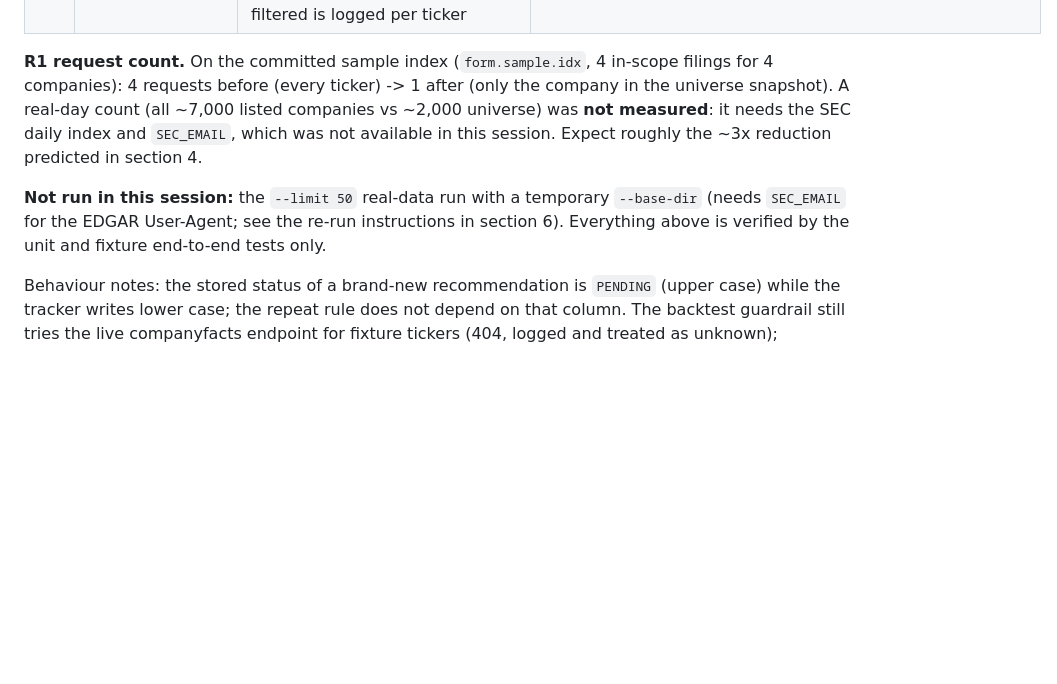
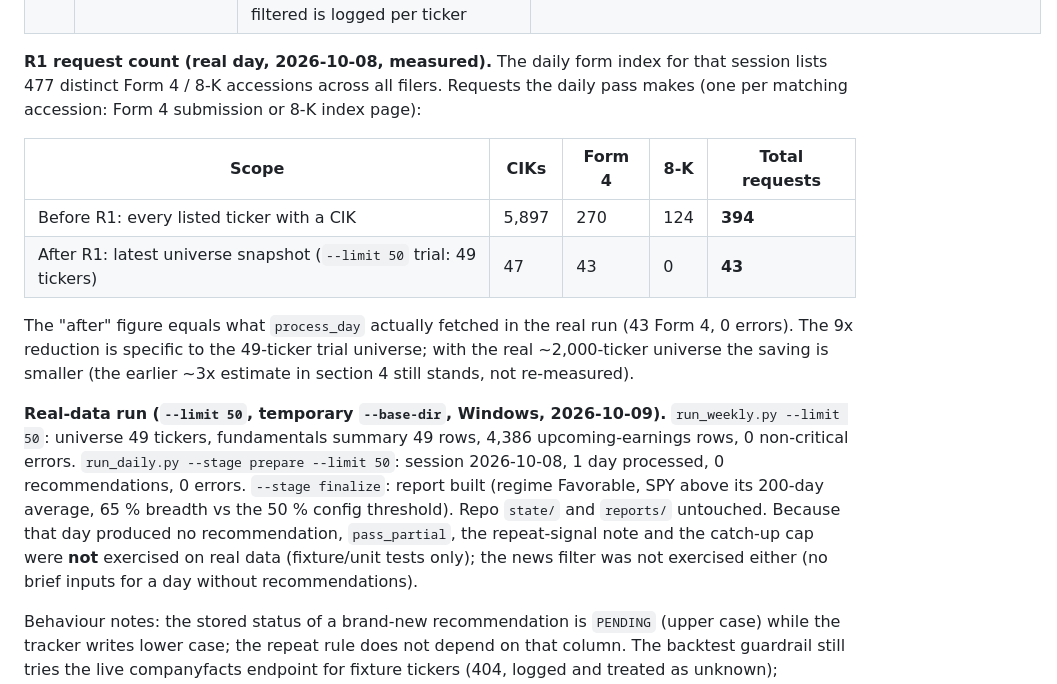
Before and after one commit to ilaybar110/swing-screener, a Markdown page: docs/AUDIT_REPORT.md, the part around the change. Drawn GitHub-style; blank space fills up the shorter version.

Commit message:
[Bot 9] audit report: real-data run and measured EDGAR request counts
Co-Authored-By: Claude Sonnet 5.5 <noreply@anthropic.com>

```diff
--- a/docs/AUDIT_REPORT.md
+++ b/docs/AUDIT_REPORT.md
@@ -135,9 +135,16 @@ Final suite after the changes: `pytest` -> **394 passed, 2 skipped** (was 360 +
 | R2 | Catch-up cap | `daily.max_catchup_days: 5`; `prepare` processes the oldest N missed days, records the remainder in `job_log` (job `catchup`), `finalize` passes it to the report: "Catch-up in progress, N days remaining" (HTML, MD, Telegram digest); prepare's printed summary mentions it | `test_catch_up_is_limited_and_reported` (cap 2 of 3 days, note shown, next run finishes and the note disappears) |
 | R3 | News relevance | `news.is_relevant`: title must contain the ticker as a whole word (case-sensitive) or the cleaned company name / its first non-generic word; the count filtered is logged per ticker | `test_news_relevance` (12 cases incl. the MPC and MFG noise from the audit), `test_get_news_drops_irrelevant_items_and_logs_the_count` |
 
-**R1 request count.** On the committed sample index (`form.sample.idx`, 4 in-scope filings for 4 companies): 4 requests before (every ticker) -> 1 after (only the company in the universe snapshot). A real-day count (all ~7,000 listed companies vs ~2,000 universe) was **not measured**: it needs the SEC daily index and `SEC_EMAIL`, which was not available in this session. Expect roughly the ~3x reduction predicted in section 4.
+**R1 request count (real day, 2026-10-08, measured).** The daily form index for that session lists 477 distinct Form 4 / 8-K accessions across all filers. Requests the daily pass makes (one per matching accession: Form 4 submission or 8-K index page):
 
-**Not run in this session:** the `--limit 50` real-data run with a temporary `--base-dir` (needs `SEC_EMAIL` for the EDGAR User-Agent; see the re-run instructions in section 6). Everything above is verified by the unit and fixture end-to-end tests only.
+| Scope | CIKs | Form 4 | 8-K | Total requests |
+|---|---|---|---|---|
+| Before R1: every listed ticker with a CIK | 5,897 | 270 | 124 | **394** |
+| After R1: latest universe snapshot (`--limit 50` trial: 49 tickers) | 47 | 43 | 0 | **43** |
+
+The "after" figure equals what `process_day` actually fetched in the real run (43 Form 4, 0 errors). The 9x reduction is specific to the 49-ticker trial universe; with the real ~2,000-ticker universe the saving is smaller (the earlier ~3x estimate in section 4 still stands, not re-measured).
+
+**Real-data run (`--limit 50`, temporary `--base-dir`, Windows, 2026-10-09).** `run_weekly.py --limit 50`: universe 49 tickers, fundamentals summary 49 rows, 4,386 upcoming-earnings rows, 0 non-critical errors. `run_daily.py --stage prepare --limit 50`: session 2026-10-08, 1 day processed, 0 recommendations, 0 errors. `--stage finalize`: report built (regime Favorable, SPY above its 200-day average, 65 % breadth vs the 50 % config threshold). Repo `state/` and `reports/` untouched. Because that day produced no recommendation, `pass_partial`, the repeat-signal note and the catch-up cap were **not** exercised on real data (fixture/unit tests only); the news filter was not exercised either (no brief inputs for a day without recommendations).
 
 Behaviour notes: the stored status of a brand-new recommendation is `PENDING` (upper case) while the tracker writes lower case; the repeat rule does not depend on that column. The backtest guardrail still tries the live companyfacts endpoint for fixture tickers (404, logged and treated as unknown); unchanged.
 
```
